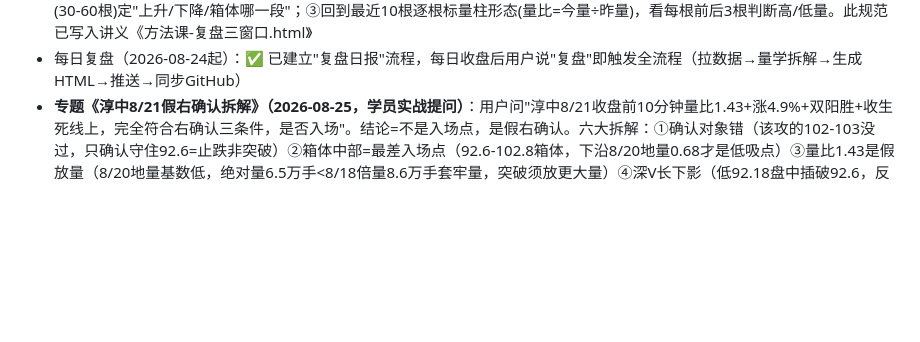
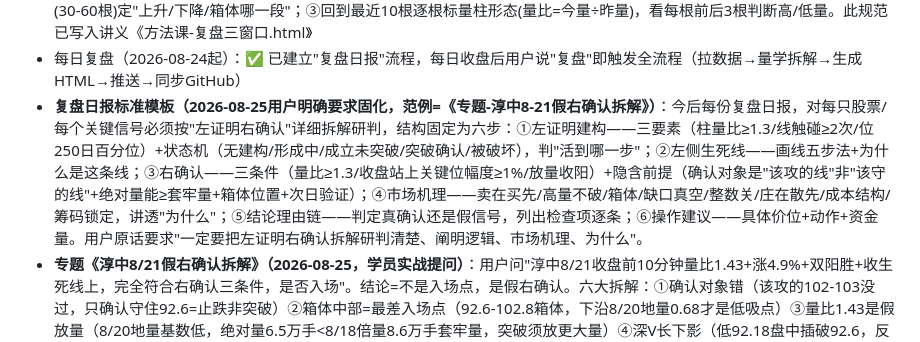
Before and after one commit to chxxyz2004/liangxue, a Markdown page: .monkeycode/docs/学情档案.md, the part around the change. GitHub-like rendering; blank space fills up the shorter version.

Commit message:
chore: 固化复盘日报标准模板-六步左证明右确认拆解规范 Co-authored-by: monkeycode-ai <monkeycode-ai@chaitin.com>

```diff
--- a/.monkeycode/docs/学情档案.md
+++ b/.monkeycode/docs/学情档案.md
@@ -42,6 +42,7 @@
 - 第2课作业（8只股票10根量柱分类）：待用户提交
 - **第9课《新手常见错误与交易心理》已授（2026-08-24）**（`第09课-新手常见错误与交易心理.html`）。核心：散户三大病根=太急（见板就追）、太贪（不落袋）、太迷信图形（把戏当真）；量学心法=摆正心态、平平常常对待涨停、看懂比动手重要、等待比追击值钱、减少出手只做高确定性。现代升级=把"心态"变"纪律清单"：①买入三问（位置<70%？量比1.5-2.0？右侧确认？）②落袋规则③双向验证④阴胜出止损。案例（全前复权）：通富8/17追板-11.6%（太急）、赛腾8/12-8/19浮盈+13.8%回吐（太贪）、天孚6/25假黄金柱-47%（太迷信）、8股8/19-8/24死扛多亏近一倍对照表（天孚-14.4% vs 阴胜出-4.8%、长电-13.6% vs -9.0%、通富-13.3% vs -10.0%等）。含SVG图×1、小测验×4、选择题作业×5（内嵌，答案代码9-XXXXX待批改）、术语表（1-9累积）、升级对照总表（10行）。首页导航v2026-08-24-10，第10课《大盘环境判断与仓位联动》待解锁。- **作业规范（三窗口法，2026-08-24由学生提问确立）**：每只股票复盘强制三步走——①缩到一年视野(250根)定"高位/中位/低位"；②缩到两三月视野(30-60根)定"上升/下降/箱体哪一段"；③回到最近10根逐根标量柱形态(量比=今量÷昨量)，看每根前后3根判断高/低量。此规范已写入讲义《方法课-复盘三窗口.html》
 - 每日复盘（2026-08-24起）：✅ 已建立"复盘日报"流程，每日收盘后用户说"复盘"即触发全流程（拉数据→量学拆解→生成HTML→推送→同步GitHub）
+- **复盘日报标准模板（2026-08-25用户明确要求固化，范例=《专题-淳中8-21假右确认拆解》）**：今后每份复盘日报，对每只股票/每个关键信号必须按"左证明右确认"详细拆解研判，结构固定为六步：①左证明建构——三要素（柱量比≥1.3/线触碰≥2次/位250日百分位）+状态机（无建构/形成中/成立未突破/突破确认/被破坏），判"活到哪一步"；②左侧生死线——画线五步法+为什么是这条线；③右确认——三条件（量比≥1.3/收盘站上关键位幅度≥1%/放量收阳）+隐含前提（确认对象是"该攻的线"非"该守的线"+绝对量能≥套牢量+箱体位置+次日验证）；④市场机理——卖在买先/高量不破/箱体/缺口真空/整数关/庄在散先/成本结构/筹码锁定，讲透"为什么"；⑤结论理由链——判定真确认还是假信号，列出检查项逐条；⑥操作建议——具体价位+动作+资金量。用户原话要求"一定要把左证明右确认拆解研判清楚、阐明逻辑、市场机理、为什么"。
 - **专题《淳中8/21假右确认拆解》（2026-08-25，学员实战提问）**：用户问"淳中8/21收盘前10分钟量比1.43+涨4.9%+双阳胜+收生死线上，完全符合右确认三条件，是否入场"。结论=不是入场点，是假右确认。六大拆解：①确认对象错（该攻的102-103没过，只确认守住92.6=止跌非突破）②箱体中部=最差入场点（92.6-102.8箱体，下沿8/20地量0.68才是低吸点）③量比1.43是假放量（8/20地量基数低，绝对量6.5万手<8/18倍量8.6万手套牢量，突破须放更大量）④深V长下影（低92.18盘中插破92.6，反抽非进攻）⑤尾盘无次日确认（8/24冲102.09失败回落95.88验证套牢）⑥8/21的+4.9%是8/20低吸者的利润。真右确认条件=放量≥8.6万手收盘站上103。产出"识别假信号六项检查清单"。文件：专题-淳中8-21假右确认拆解.html
 - 复盘日报列表：
   - **复盘-2026-08-24.html（已出）**：v2新增"左侧生死线"专题——8股逐一标注左侧生死线（富联60.00/胜宏242.00/天孚248.50/淳中92.6/通富61.2(防守60)/长电75.87已破(防守73)/赛腾46.1/环旭25.80），含画线五步法、市场机理五条（卖在买先/高量不破/箱体/缺口真空/整数关）、全景表；当日信号=5股盘中插破生死线又收盘收回（虚破试探），仅长电收盘破位，赛腾放量站上。v3补漏：生死线使用纪律6条（看收盘不看盘中插破/放量破真破缩量破可救/位置决定破位性质/线有保质期/线是带不是点/均线压制放大破位）+大盘生死线（创业板3400/深成14000已破/上证3855-3800）+次日双向预案表（支撑链）+量比口径说明。
```
